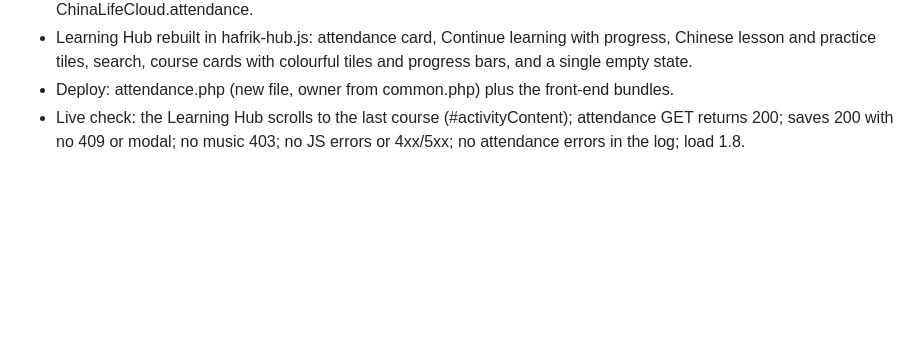
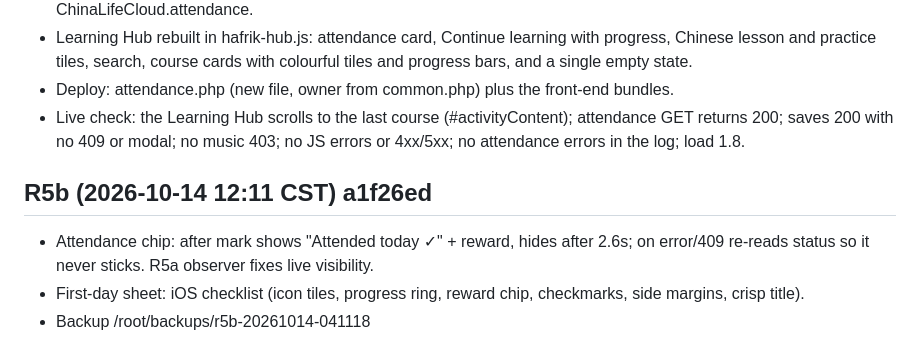
Before and after one commit to theglitzhub8/CHINA-LIFE, a Markdown page: RELEASES.md, the part around the change. Rendered like a GitHub page; blank space fills up the shorter version.

Commit message:
RELEASES: R5b

```diff
--- a/RELEASES.md
+++ b/RELEASES.md
@@ -123,3 +123,8 @@ Every server-side money change goes through the ledger (`chinalife_economy_actio
 - Learning Hub rebuilt in hafrik-hub.js: attendance card, Continue learning with progress, Chinese lesson and practice tiles, search, course cards with colourful tiles and progress bars, and a single empty state.
 - Deploy: attendance.php (new file, owner from common.php) plus the front-end bundles.
 - Live check: the Learning Hub scrolls to the last course (#activityContent); attendance GET returns 200; saves 200 with no 409 or modal; no music 403; no JS errors or 4xx/5xx; no attendance errors in the log; load 1.8.
+
+## R5b (2026-10-14 12:11 CST) a1f26ed
+- Attendance chip: after mark shows "Attended today ✓" + reward, hides after 2.6s; on error/409 re-reads status so it never sticks. R5a observer fixes live visibility.
+- First-day sheet: iOS checklist (icon tiles, progress ring, reward chip, checkmarks, side margins, crisp title).
+- Backup /root/backups/r5b-20261014-041118
```
